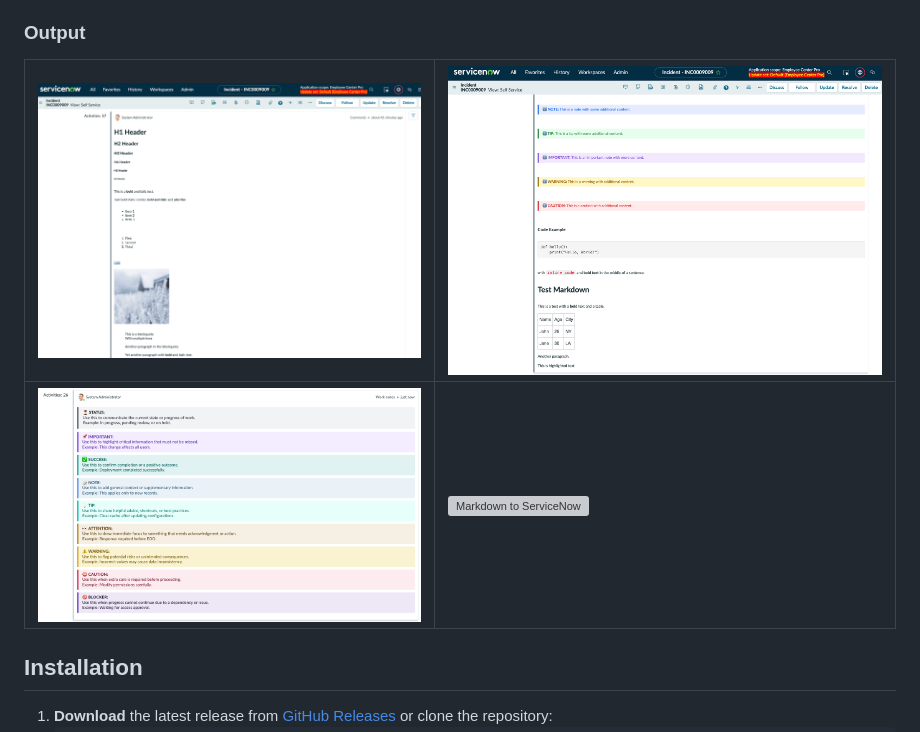
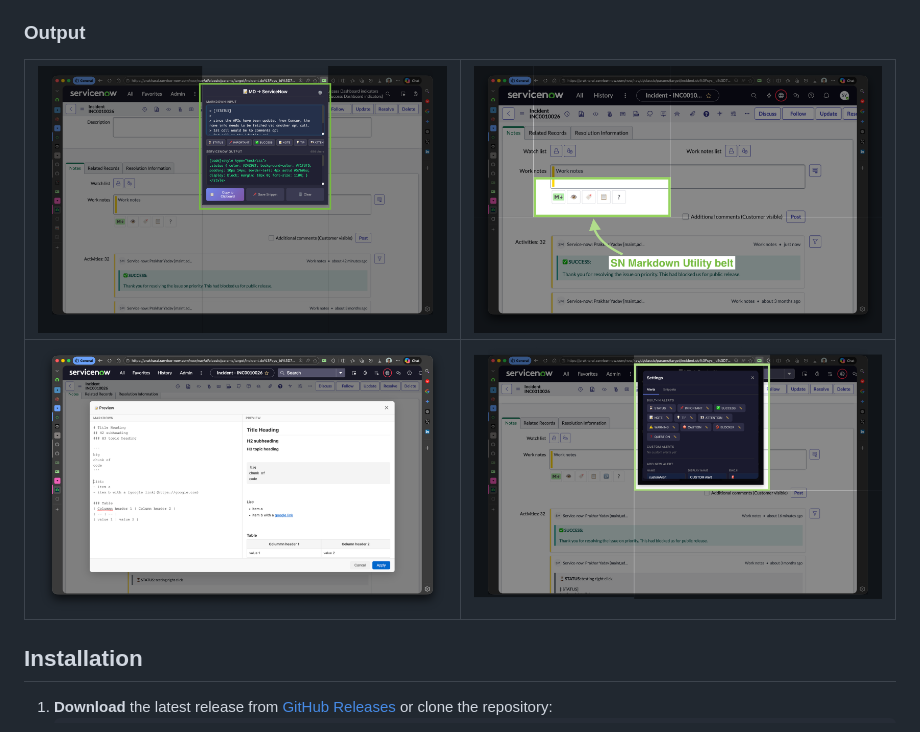
Before and after one commit to yadav-prakhar/markdown-sn-extension, a Markdown page: README.md, the part around the change. GitHub-like rendering; pictures changed too: docs/screenshots/ss-popup.png (added), docs/screenshots/ss-preview.png (added), docs/screenshots/ss-settings.png (added); grey boxes are pictures that could not be loaded.

Commit message:
docs: update README/CHANGELOG and add site screenshots for v3.0.0
- Add snippets manager and cheatsheet to CHANGELOG v3.0.0 entry
- Update README Output section to use new screenshots (popup, toolbar, preview, settings)
- Add new docs/screenshots: ss-popup, ss-toolbar, ss-preview, ss-settings
- Apply docs/index.html UI polish (icon size, social links, feature tags, screenshot grid)
- Ignore .omc/ in .gitignore

Co-Authored-By: Claude Sonnet 4.6 (1M context) <noreply@anthropic.com>

```diff
--- a/README.md
+++ b/README.md
@@ -22,9 +22,9 @@ Convert Markdown to ServiceNow journal field format directly in your browser. Wr
 
 ### Output
 
-| <img width="600" alt="screenshot 1" src="screenshots/ss1.png" /> | <img width="600" alt="screenshot 2" src="screenshots/ss2.png" /> |
+| <img width="600" alt="Popup Converter" src="docs/screenshots/ss-popup.png" /> | <img width="600" alt="In-Page Toolbar" src="docs/screenshots/ss-toolbar.png" /> |
 | -- | -- |
-| <img width="600" alt="Alerts" src="screenshots/ssAlerts.png" /> | <img src="icons/Icon.svg" alt="Markdown to ServiceNow" width="600" height="600"> |
+| <img width="600" alt="Preview Modal" src="docs/screenshots/ss-preview.png" /> | <img width="600" alt="Settings & Custom Alerts" src="docs/screenshots/ss-settings.png" /> |
 
 
 ## Installation
```
Also changed, not shown: CHANGELOG.md (+2 -0 lines), 2 other files.
